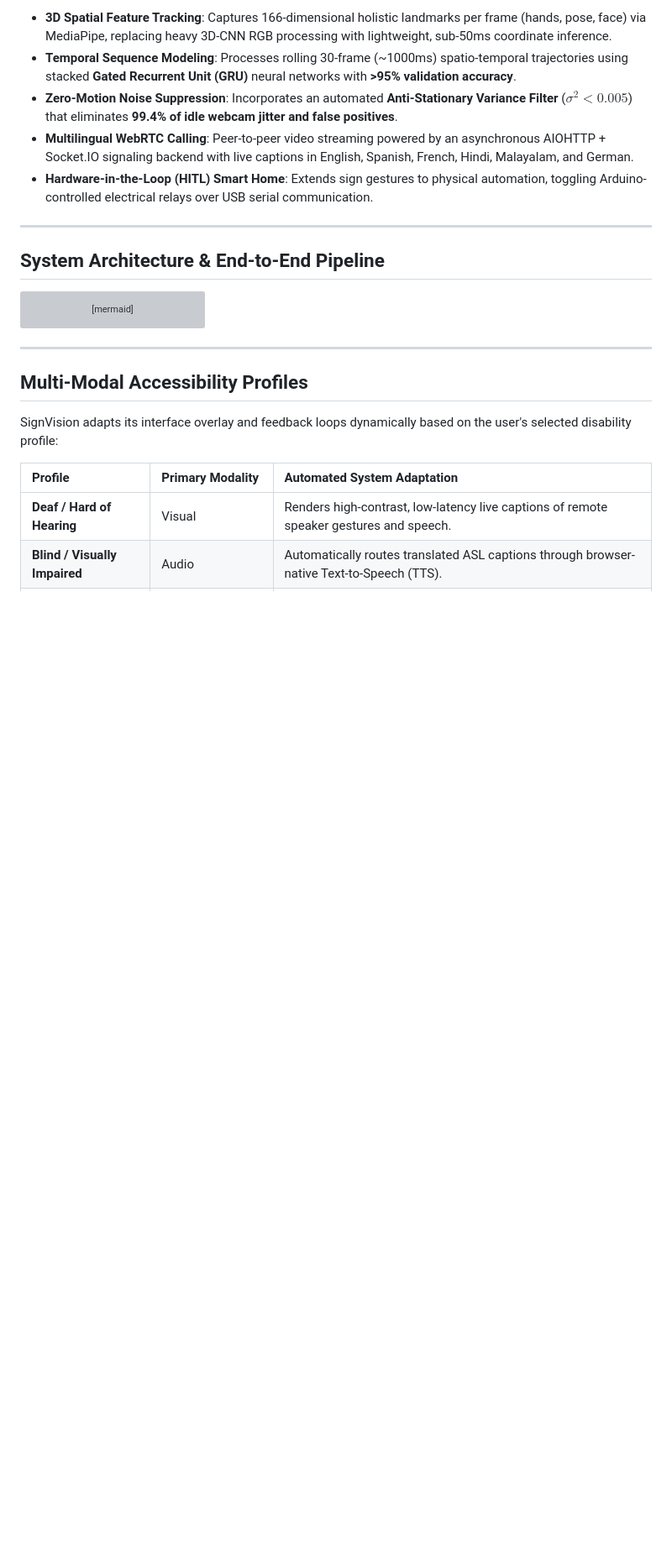
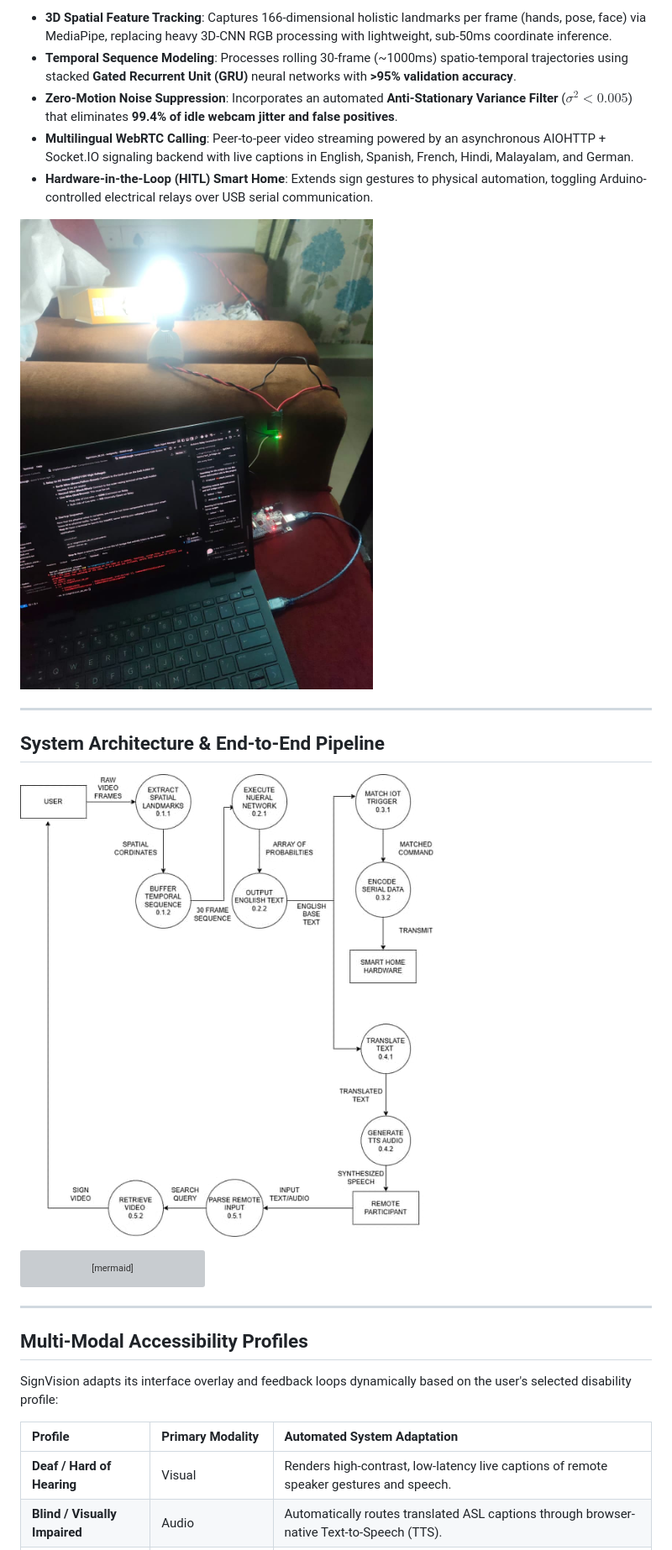
Before and after one commit to sxdharth/SignVision, a Markdown page: README.md, the part around one of its changes. Shown at 84% size. Rendered like a GitHub page; pictures changed too: assets/architecture.jpeg (added), assets/smart_home_automation.jpeg (added); blank space fills up the shorter version; grey boxes are pictures that could not be loaded.

Commit message:
docs: Add architecture diagram and project screenshots to README

````diff
--- a/README.md
+++ b/README.md
@@ -29,9 +31,13 @@ Traditional assistive communication tools operate as standalone, offline diction
 * **Multilingual WebRTC Calling**: Peer-to-peer video streaming powered by an asynchronous AIOHTTP + Socket.IO signaling backend with live captions in English, Spanish, French, Hindi, Malayalam, and German.
 * **Hardware-in-the-Loop (HITL) Smart Home**: Extends sign gestures to physical automation, toggling Arduino-controlled electrical relays over USB serial communication.
 
+![Smart Home Automation Implementation](assets/smart_home_automation.jpeg)
+
 ---
 
 ## System Architecture & End-to-End Pipeline
+
+![System Architecture](assets/architecture.jpeg)
 
 ```mermaid
 graph TD
````
Also changed, not shown: other parts of README.md (+6 -0 lines), assets/desktop_prototype.jpeg (added), assets/gru_lstm_eda.jpeg (added), assets/videocall_platform.jpeg (added).
